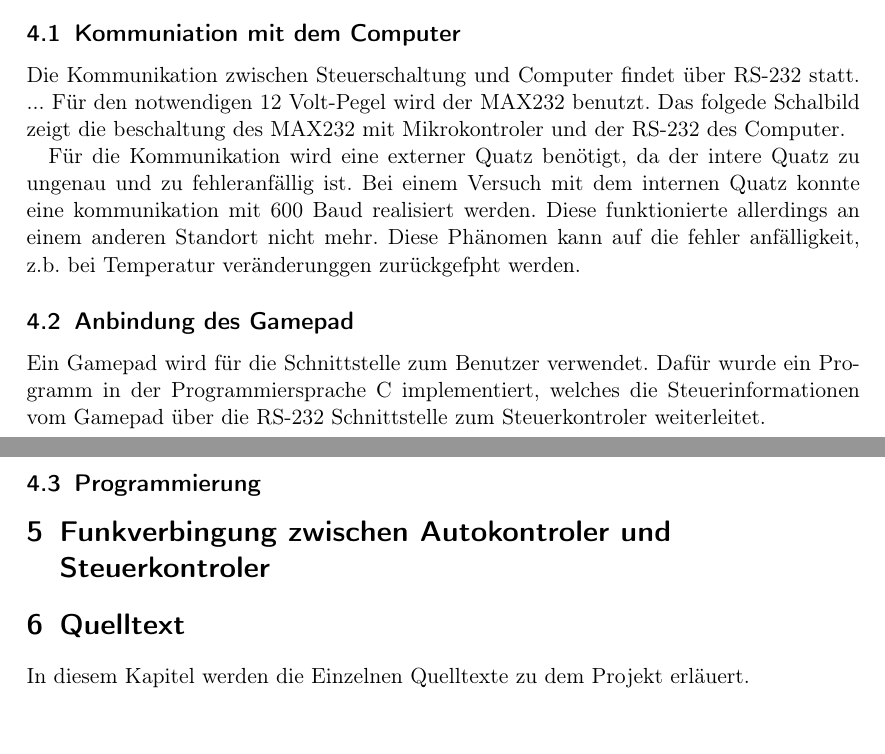
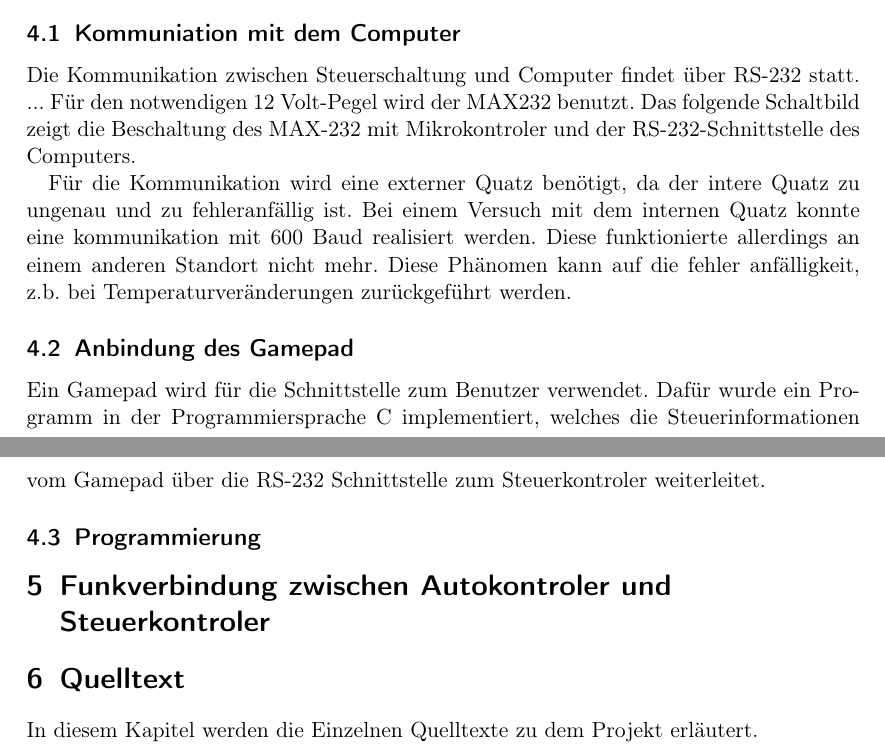
Before and after one commit to benf/car, a LaTeX document (documentation/documentation.tex): two parts of pages 2 and 3 of 3, joined at a grey line, cut so that both start at the same text, the shorter picture padded with empty space. Compiled offline with pdfLaTeX.

Commit message:
doc: spell correction

```diff
--- a/documentation/documentation.tex
+++ b/documentation/documentation.tex
@@ -60,13 +60,13 @@
 		Die Kommunikation zwischen Steuerschaltung und Computer findet über RS-232 statt.
 		...
 		Für den notwendigen 12 Volt-Pegel wird der MAX232 benutzt.
-		Das folgede Schalbild zeigt die beschaltung des MAX232 mit Mikrokontroler und der RS-232 des Computer.
+		Das folgende Schaltbild zeigt die Beschaltung des MAX-232 mit Mikrokontroler und der RS-232-Schnittstelle des Computers.
 		%% TODO: Bild einfügen von MAX232-µC-PC
 
 		Für die Kommunikation wird eine externer Quatz benötigt, da der intere Quatz zu ungenau und zu fehleranfällig ist.
 		Bei einem Versuch mit dem internen Quatz konnte eine kommunikation mit 600 Baud realisiert werden.
 		Diese funktionierte allerdings an einem anderen Standort nicht mehr. Diese Phänomen kann auf die fehler anfälligkeit,
-		z.b. bei Temperatur veränderunggen zurückgefpht werden.
+		z.b. bei Temperaturveränderungen zurückgeführt werden.
 
 	\subsection{Anbindung des Gamepad} %% TODO
 		Ein Gamepad wird für die Schnittstelle zum Benutzer verwendet.
@@ -75,10 +75,10 @@
 
 	\subsection{Programmierung} %% TODO: Erläuterung der Programmierung der Steuerschaltung
 
-\section{Funkverbingung zwischen Autokontroler und Steuerkontroler} %% TODO
+\section{Funkverbindung zwischen Autokontroler und Steuerkontroler} %% TODO
 
 \section{Quelltext} %% TODO
-	In diesem Kapitel werden die Einzelnen Quelltexte zu dem Projekt erläuert.
+	In diesem Kapitel werden die Einzelnen Quelltexte zu dem Projekt erläutert.
 
 \end{document}
 
```
